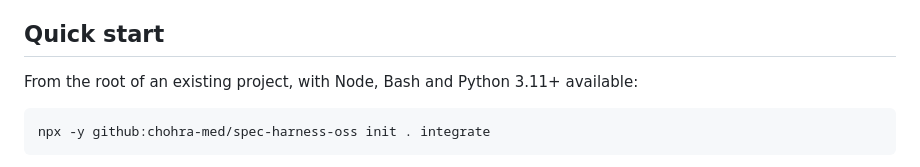
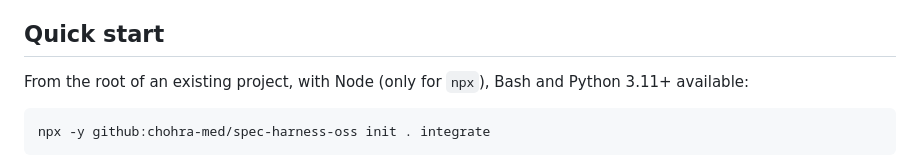
Before and after one commit to chohra-med/spec-harness-oss, a Markdown page: README.md, the part around the change. GitHub-like rendering.

````diff
--- a/README.md
+++ b/README.md
@@ -71,7 +71,7 @@ The harness has four moving parts that together make the system *converge* inste
 
 ## Quick start
 
-From the root of an existing project, with Node, Bash and Python 3.11+ available:
+From the root of an existing project, with Node (only for `npx`), Bash and Python 3.11+ available:
 
 ```sh
 npx -y github:chohra-med/spec-harness-oss init . integrate
````
Also changed, not shown: docs/GETTING-STARTED.md (+4 -2 lines).
